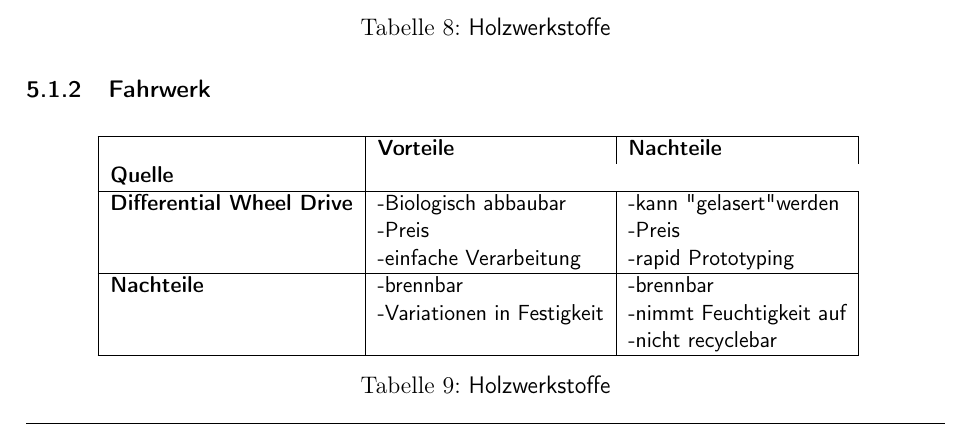
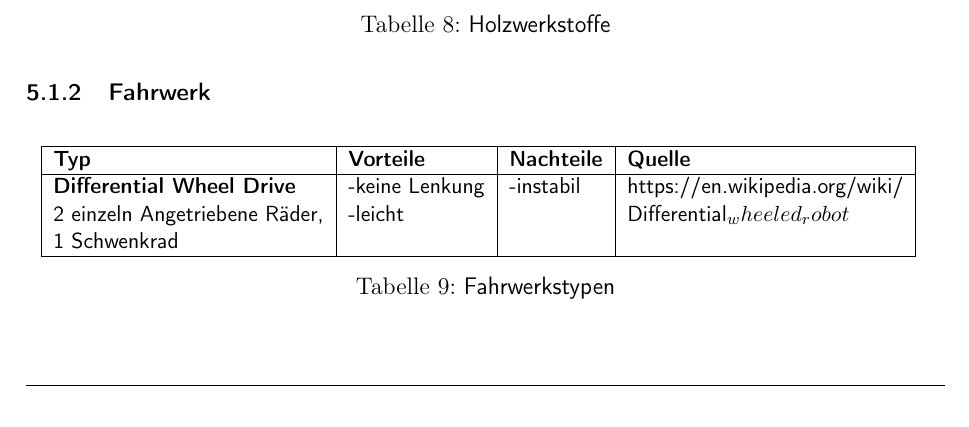
Before and after one commit to ameyer3/hslu-pren-1, a LaTeX document (main.tex, which reads parts/05-technologierecherchen.tex): part of page 15 of 29, cut so that both start at the same text. Compiled offline with pdfLaTeX.

Commit message:
Changes from Overleaf

```diff
--- a/parts/05-technologierecherchen.tex
+++ b/parts/05-technologierecherchen.tex
@@ -59,17 +59,19 @@
 \begin{table}[H]
 \centering
 \small
-\begin{tabular}{|l|l|l|}
+\begin{tabular}{|l|l|l|l|}
 \hline
-  \textbf{} & \textbf{Vorteile} & \textbf{Nachteile} & \textbf{Quelle} \\
+
+  \textbf{Typ} & \textbf{Vorteile} & \textbf{Nachteile} & \textbf{Quelle} \\
   \hline
-  \textbf{Differential Wheel Drive}  & \makecell{-Biologisch abbaubar\\ -Preis \\ -einfache Verarbeitung} & \makecell{-kann "gelasert"  werden \\-Preis\\ -rapid Prototyping}\\
-  \hline
-  \textbf{Nachteile} & \makecell{-brennbar \\ -Variationen in Festigkeit} & \makecell{-brennbar\\-nimmt Feuchtigkeit auf\\-nicht recyclebar}\\
-  \hline
+
+  \makecell{\textbf{Differential Wheel Drive}\\2 einzeln Angetriebene Räder,\\ 1 Schwenkrad } & \makecell{-keine Lenkung\\-leicht\\} & \makecell{-instabil} & \makecell{https://en.wikipedia.org/wiki/\\Differential_wheeled_robot}\\
+
+\hline
+
 \end{tabular}
-\caption{Holzwerkstoffe}
-\label{table:woods-comparison}
+\caption{Fahrwerkstypen}
+\label{table:chassis-types}
 \end{table}
 
 
```
